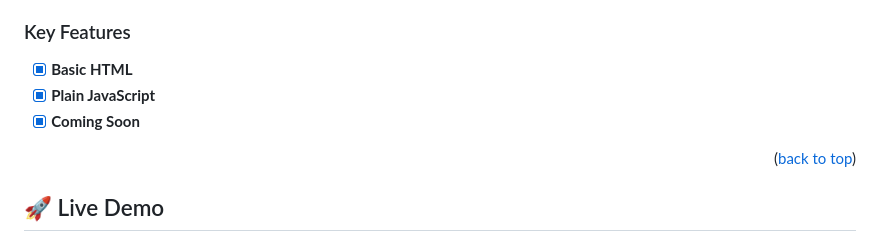
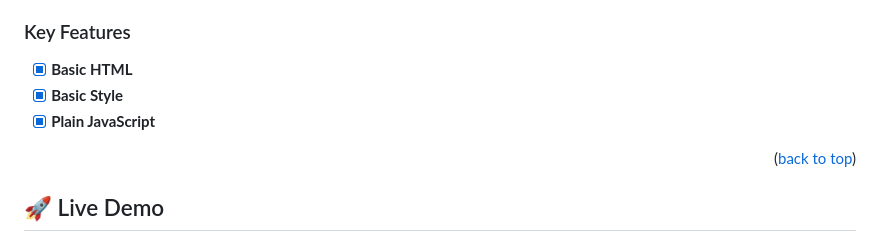
Before and after one commit to Nasirkhan294/awesome-books-website, a Markdown page: README.md, the part around the change. GitHub-like rendering.

Commit message:
Updated readme file with project features

```diff
--- a/README.md
+++ b/README.md
@@ -45,8 +45,8 @@
 ### Key Features <a name="key-features"></a>
 
 - [X] **Basic HTML**
+- [X] **Basic Style**
 - [X] **Plain JavaScript**
-- [X] **Coming Soon**
 
 <p align="right">(<a href="#readme-top">back to top</a>)</p>
 
```
